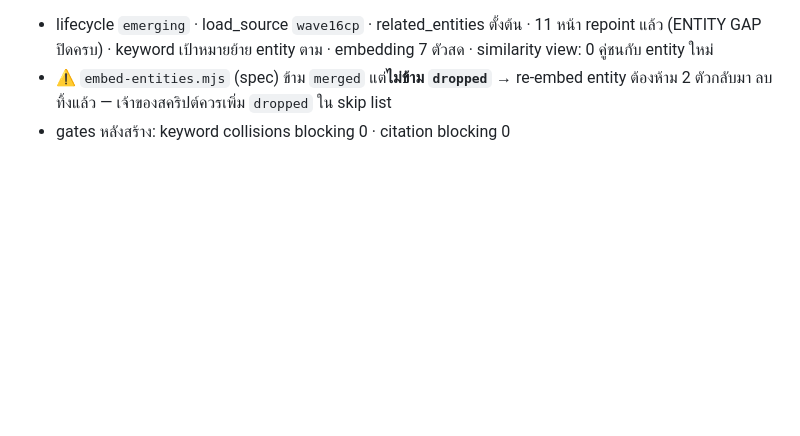
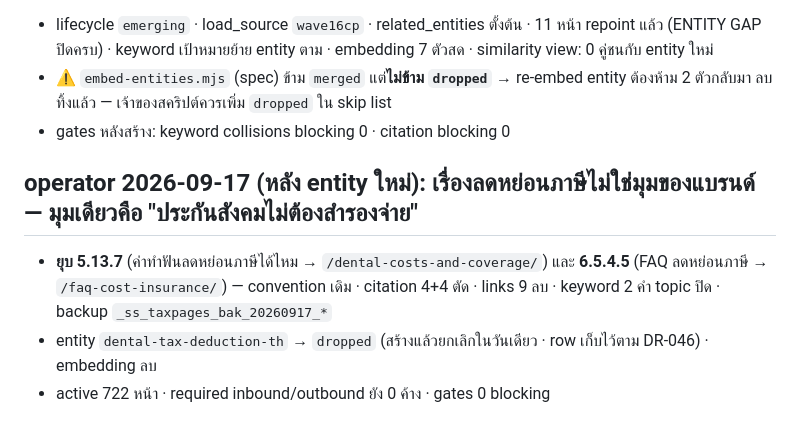
Before and after one commit to the-gifted-digital/eywa-smile-scape, a Markdown page: content-plan/decisions/readiness-2026-09-17.md, the part around the change. GitHub-like rendering; blank space fills up the shorter version.

Commit message:
content-plan: collapse the two tax-deduction pages and drop their entity — not a brand angle per operator
Co-Authored-By: Claude Opus 5 <noreply@anthropic.com>

```diff
--- a/content-plan/decisions/readiness-2026-09-17.md
+++ b/content-plan/decisions/readiness-2026-09-17.md
@@ -126,3 +126,8 @@ primary entity · seo_title/meta ครบไม่ซ้ำ · page_type/role/c
 - lifecycle `emerging` · load_source `wave16cp` · related_entities ตั้งต้น · 11 หน้า repoint แล้ว (ENTITY GAP ปิดครบ) · keyword เป้าหมายย้าย entity ตาม · embedding 7 ตัวสด · similarity view: 0 คู่ชนกับ entity ใหม่
 - ⚠️ `embed-entities.mjs` (spec) ข้าม `merged` แต่**ไม่ข้าม `dropped`** → re-embed entity ต้องห้าม 2 ตัวกลับมา ลบทิ้งแล้ว — เจ้าของสคริปต์ควรเพิ่ม `dropped` ใน skip list
 - gates หลังสร้าง: keyword collisions blocking 0 · citation blocking 0
+
+## operator 2026-09-17 (หลัง entity ใหม่): เรื่องลดหย่อนภาษีไม่ใช่มุมของแบรนด์ — มุมเดียวคือ "ประกันสังคมไม่ต้องสำรองจ่าย"
+- **ยุบ 5.13.7** (ค่าทำฟันลดหย่อนภาษีได้ไหม → `/dental-costs-and-coverage/`) และ **6.5.4.5** (FAQ ลดหย่อนภาษี → `/faq-cost-insurance/`) — convention เดิม · citation 4+4 ตัด · links 9 ลบ · keyword 2 คำ topic ปิด · backup `_ss_taxpages_bak_20260917_*`
+- entity `dental-tax-deduction-th` → `dropped` (สร้างแล้วยกเลิกในวันเดียว · row เก็บไว้ตาม DR-046) · embedding ลบ
+- active 722 หน้า · required inbound/outbound ยัง 0 ค้าง · gates 0 blocking
```
